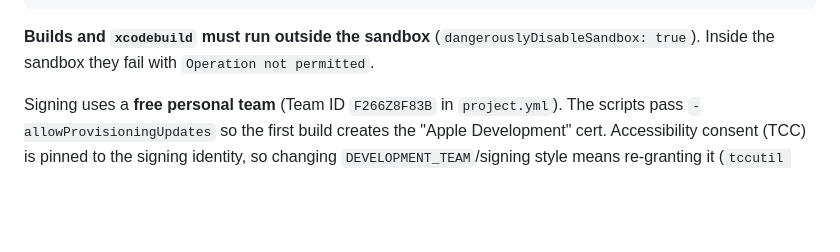
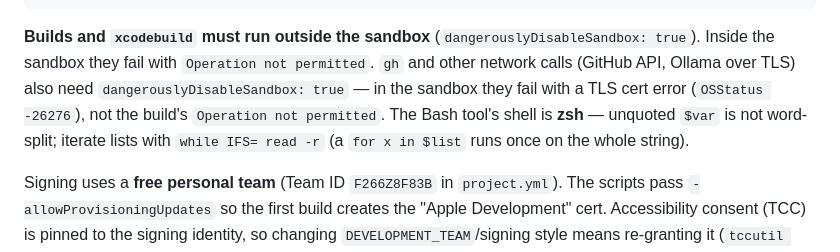
Before and after one commit to ethantiv/glosso, a Markdown page: CLAUDE.md, the part around the change. GitHub-like rendering; blank space fills up the shorter version.

Commit message:
docs(CLAUDE.md): note gh/network sandbox and zsh word-splitting gotchas
- gh and other TLS/network calls need dangerouslyDisableSandbox like builds
  (sandbox failure surfaces as a TLS cert error, not "Operation not permitted").
- The Bash tool's shell is zsh: unquoted $var isn't word-split; iterate with
  while IFS= read -r.

Co-Authored-By: Claude Opus 4.8 (1M context) <noreply@anthropic.com>

```diff
--- a/CLAUDE.md
+++ b/CLAUDE.md
@@ -26,6 +26,11 @@ scripts/test.sh     # xcodebuild test → .build/TestResults.xcresult
 
 **Builds and `xcodebuild` must run outside the sandbox** (`dangerouslyDisableSandbox: true`).
 Inside the sandbox they fail with `Operation not permitted`.
+`gh` and other network calls (GitHub API, Ollama over TLS) also need
+`dangerouslyDisableSandbox: true` — in the sandbox they fail with a TLS cert
+error (`OSStatus -26276`), not the build's `Operation not permitted`.
+The Bash tool's shell is **zsh** — unquoted `$var` is not word-split; iterate
+lists with `while IFS= read -r` (a `for x in $list` runs once on the whole string).
 
 Signing uses a **free personal team** (Team ID `F266Z8F83B` in `project.yml`).
 The scripts pass `-allowProvisioningUpdates` so the first build creates the
```
